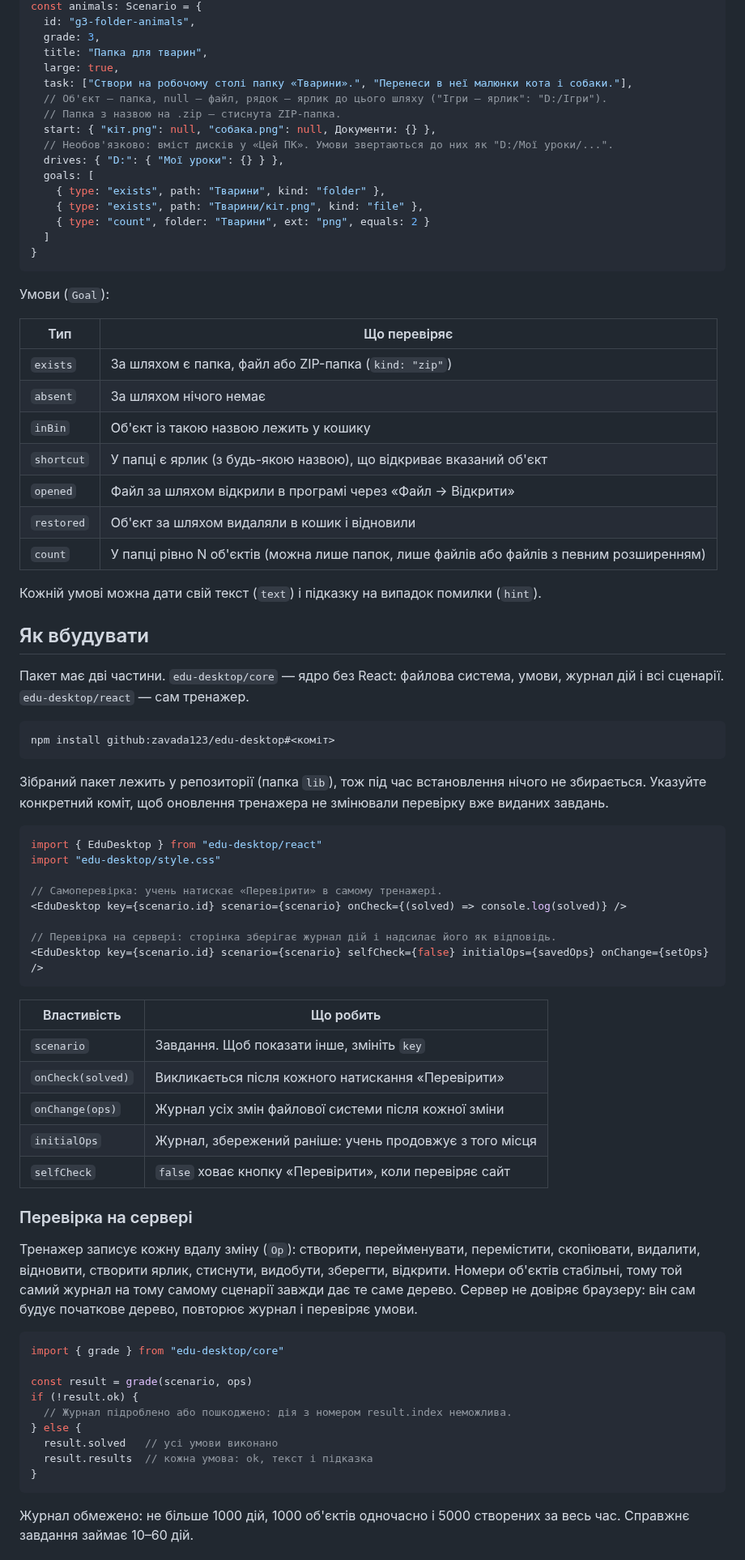
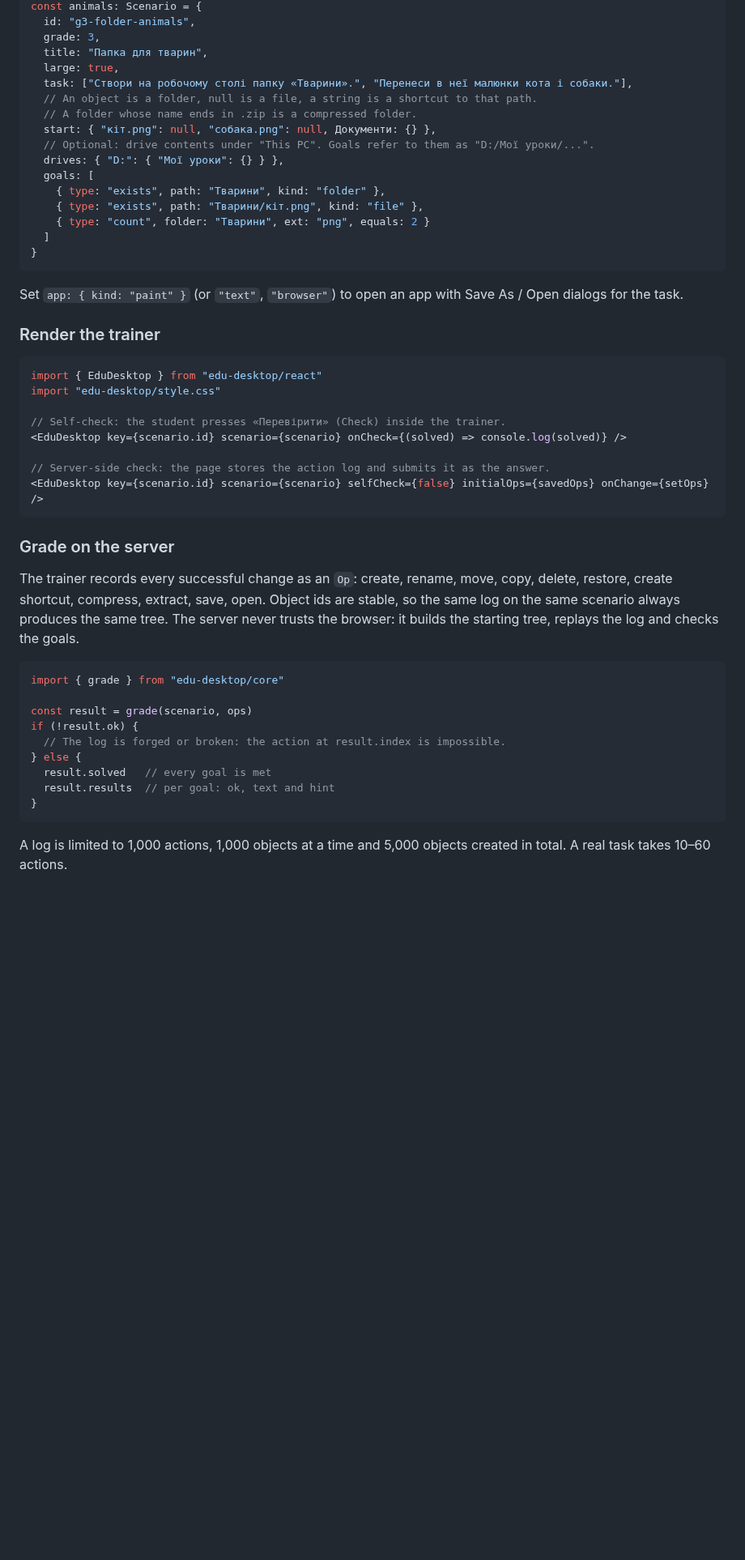
Before and after one commit to zavada123/edu-desktop, a Markdown page: README.md, the part around one of its changes. Shown at 81% size. GitHub-like rendering; blank space fills up the shorter version.

````diff
--- a/README.md
+++ b/README.md
@@ -34,10 +73,10 @@ const animals: Scenario = {
   title: "Папка для тварин",
   large: true,
   task: ["Створи на робочому столі папку «Тварини».", "Перенеси в неї малюнки кота і собаки."],
-  // Об'єкт — папка, null — файл, рядок — ярлик до цього шляху ("Ігри – ярлик": "D:/Ігри").
-  // Папка з назвою на .zip — стиснута ZIP-папка.
+  // An object is a folder, null is a file, a string is a shortcut to that path.
+  // A folder whose name ends in .zip is a compressed folder.
   start: { "кіт.png": null, "собака.png": null, Документи: {} },
-  // Необов'язково: вміст дисків у «Цей ПК». Умови звертаються до них як "D:/Мої уроки/...".
+  // Optional: drive contents under "This PC". Goals refer to them as "D:/Мої уроки/...".
   drives: { "D:": { "Мої уроки": {} } },
   goals: [
     { type: "exists", path: "Тварини", kind: "folder" },
@@ -47,64 +86,36 @@ const animals: Scenario = {
 }
 ```
 
-Умови (`Goal`):
+Set `app: { kind: "paint" }` (or `"text"`, `"browser"`) to open an app with Save As / Open dialogs for the task.
 
-| Тип | Що перевіряє |
-|---|---|
-| `exists` | За шляхом є папка, файл або ZIP-папка (`kind: "zip"`) |
-| `absent` | За шляхом нічого немає |
-| `inBin` | Об'єкт із такою назвою лежить у кошику |
-| `shortcut` | У папці є ярлик (з будь-якою назвою), що відкриває вказаний об'єкт |
-| `opened` | Файл за шляхом відкрили в програмі через «Файл → Відкрити» |
-| `restored` | Об'єкт за шляхом видаляли в кошик і відновили |
-| `count` | У папці рівно N об'єктів (можна лише папок, лише файлів або файлів з певним розширенням) |
-
-Кожній умові можна дати свій текст (`text`) і підказку на випадок помилки (`hint`).
-
-## Як вбудувати
-
-Пакет має дві частини. `edu-desktop/core` — ядро без React: файлова система, умови, журнал дій і всі сценарії. `edu-desktop/react` — сам тренажер.
-
-```bash
-npm install github:zavada123/edu-desktop#<коміт>
-```
-
-Зібраний пакет лежить у репозиторії (папка `lib`), тож під час встановлення нічого не збирається. Указуйте конкретний коміт, щоб оновлення тренажера не змінювали перевірку вже виданих завдань.
+### Render the trainer
 
 ```tsx
 import { EduDesktop } from "edu-desktop/react"
 import "edu-desktop/style.css"
 
-// Самоперевірка: учень натискає «Перевірити» в самому тренажері.
+// Self-check: the student presses «Перевірити» (Check) inside the trainer.
 <EduDesktop key={scenario.id} scenario={scenario} onCheck={(solved) => console.log(solved)} />
 
-// Перевірка на сервері: сторінка зберігає журнал дій і надсилає його як відповідь.
+// Server-side check: the page stores the action log and submits it as the answer.
 <EduDesktop key={scenario.id} scenario={scenario} selfCheck={false} initialOps={savedOps} onChange={setOps} />
 ```
 
-| Властивість | Що робить |
-|---|---|
-| `scenario` | Завдання. Щоб показати інше, змініть `key` |
-| `onCheck(solved)` | Викликається після кожного натискання «Перевірити» |
-| `onChange(ops)` | Журнал усіх змін файлової системи після кожної зміни |
-| `initialOps` | Журнал, збережений раніше: учень продовжує з того місця |
-| `selfCheck` | `false` ховає кнопку «Перевірити», коли перевіряє сайт |
+### Grade on the server
 
-### Перевірка на сервері
-
-Тренажер записує кожну вдалу зміну (`Op`): створити, перейменувати, перемістити, скопіювати, видалити, відновити, створити ярлик, стиснути, видобути, зберегти, відкрити. Номери об'єктів стабільні, тому той самий журнал на тому самому сценарії завжди дає те саме дерево. Сервер не довіряє браузеру: він сам будує початкове дерево, повторює журнал і перевіряє умови.
+The trainer records every successful change as an `Op`: create, rename, move, copy, delete, restore, create shortcut, compress, extract, save, open. Object ids are stable, so the same log on the same scenario always produces the same tree. The server never trusts the browser: it builds the starting tree, replays the log and checks the goals.
 
 ```ts
 import { grade } from "edu-desktop/core"
 
 const result = grade(scenario, ops)
 if (!result.ok) {
-  // Журнал підроблено або пошкоджено: дія з номером result.index неможлива.
+  // The log is forged or broken: the action at result.index is impossible.
 } else {
-  result.solved   // усі умови виконано
-  result.results  // кожна умова: ok, текст і підказка
+  result.solved   // every goal is met
+  result.results  // per goal: ok, text and hint
 }
 ```
 
-Журнал обмежено: не більше 1000 дій, 1000 об'єктів одночасно і 5000 створених за весь час. Справжнє завдання займає 10–60 дій.
+A log is limited to 1,000 actions, 1,000 objects at a time and 5,000 objects created in total. A real task takes 10–60 actions.
 
````
Also changed, not shown: other parts of README.md (+106 -31 lines), docs/screenshot.png (added).
